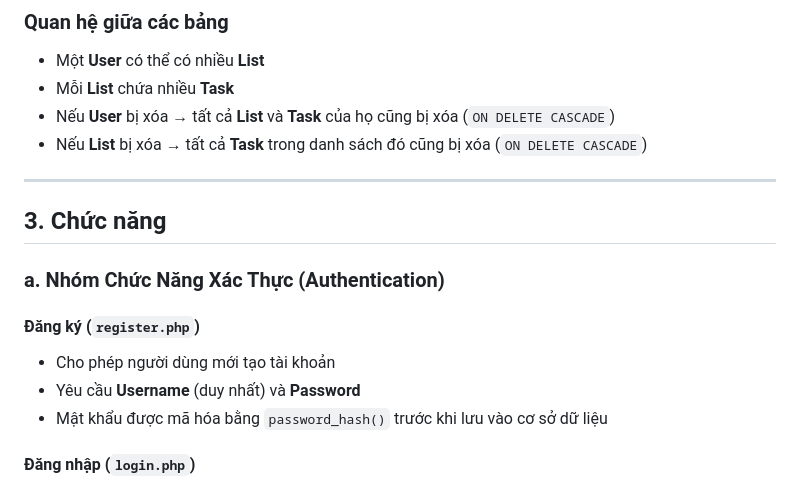
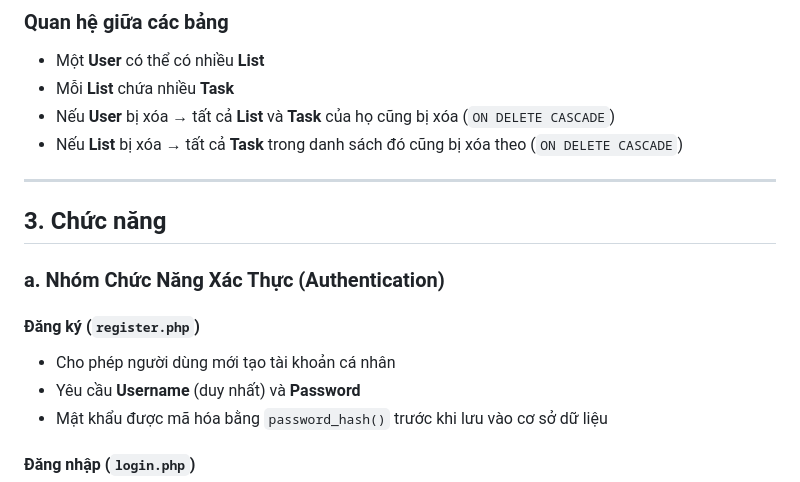
Before and after one commit to MinhQuanhehehe/project1, a Markdown page: README.md, the part around the change. Drawn GitHub-style.

```diff
--- a/README.md
+++ b/README.md
@@ -50,7 +50,7 @@ Một ứng dụng web cho phép người dùng đăng ký, đăng nhập và qu
 - Một **User** có thể có nhiều **List**
 - Mỗi **List** chứa nhiều **Task**
 - Nếu **User** bị xóa → tất cả **List** và **Task** của họ cũng bị xóa (`ON DELETE CASCADE`)
-- Nếu **List** bị xóa → tất cả **Task** trong danh sách đó cũng bị xóa (`ON DELETE CASCADE`)
+- Nếu **List** bị xóa → tất cả **Task** trong danh sách đó cũng bị xóa theo (`ON DELETE CASCADE`)
 
 ---
 
@@ -59,7 +59,7 @@ Một ứng dụng web cho phép người dùng đăng ký, đăng nhập và qu
 ### a. Nhóm Chức Năng Xác Thực (Authentication)
 
 #### **Đăng ký (`register.php`)**
-- Cho phép người dùng mới tạo tài khoản
+- Cho phép người dùng mới tạo tài khoản cá nhân
 - Yêu cầu **Username** (duy nhất) và **Password**
 - Mật khẩu được mã hóa bằng `password_hash()` trước khi lưu vào cơ sở dữ liệu
 
```
